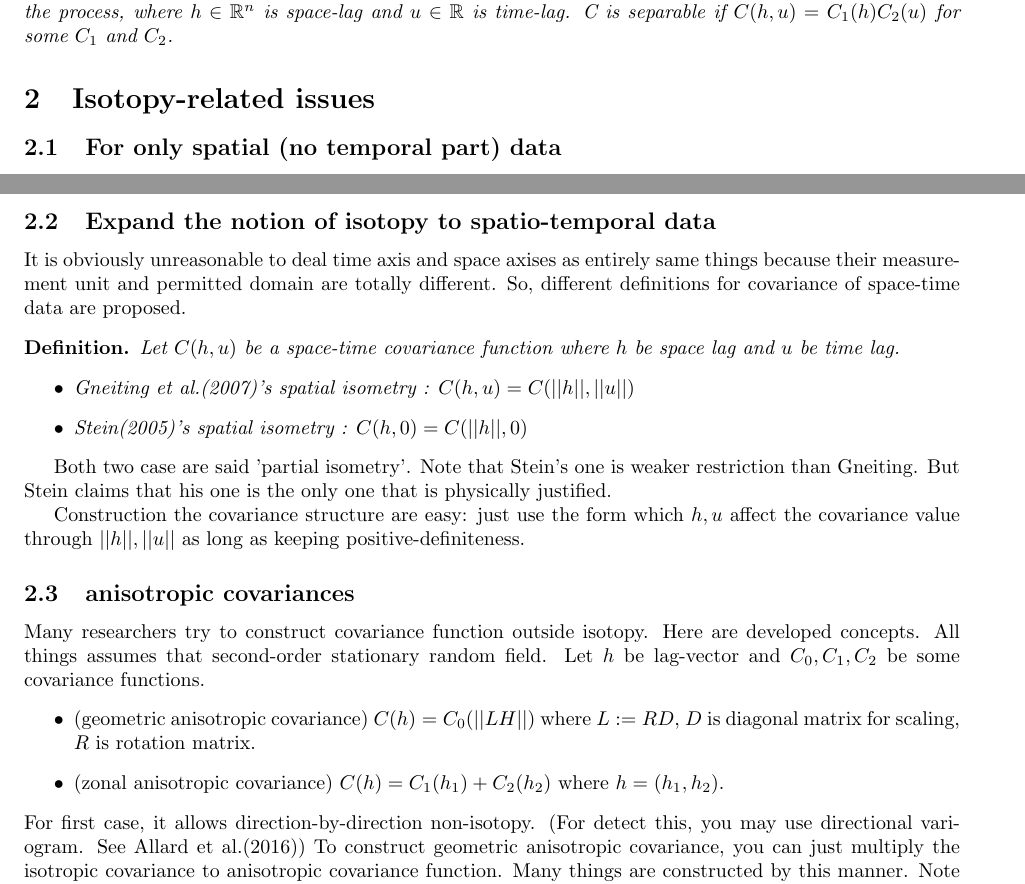
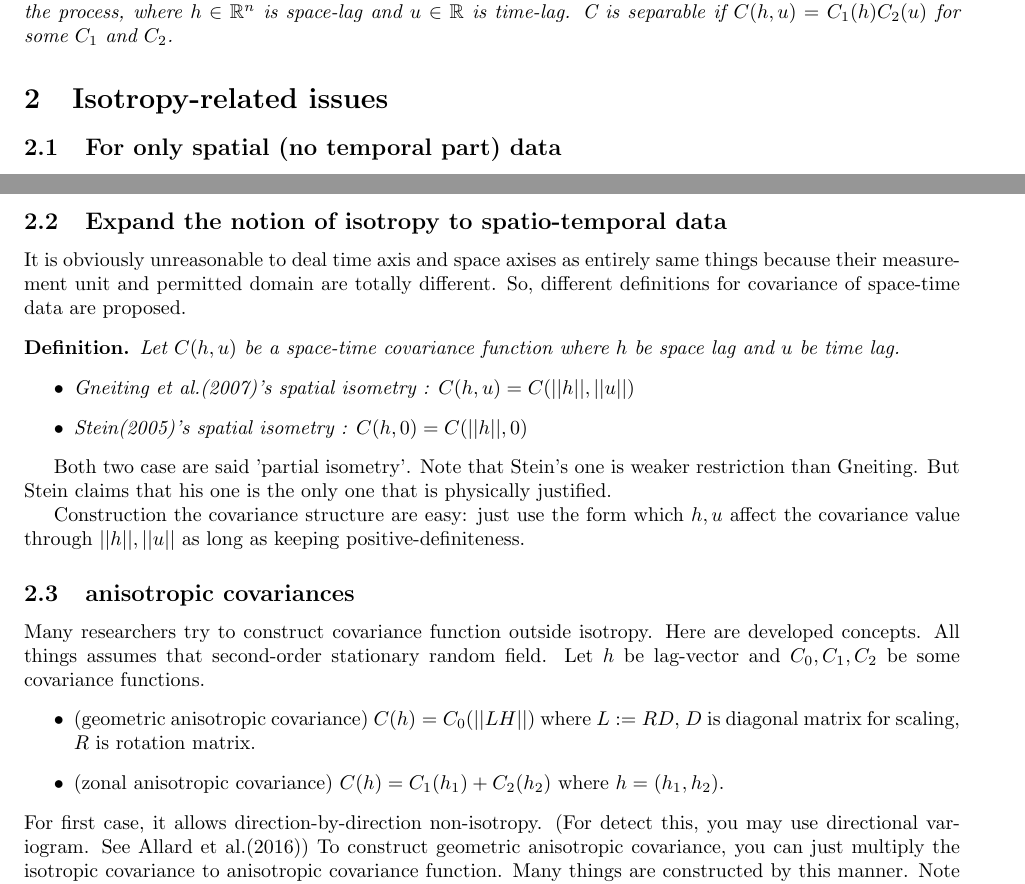
Before and after one commit to letsjdosth/SpaTempoDA, a LaTeX document (FinalProject/report.tex): two parts of pages 1 and 2 of 8, joined at a grey line, cut so that both start at the same text. Compiled offline with pdfLaTeX.

Commit message:
final report tex - modify typos

```diff
--- a/FinalProject/report.tex
+++ b/FinalProject/report.tex
@@ -63,7 +63,7 @@ and will remove each one, with introducing new concepts and more general covaria
     C is separable if $C(h,u)=C_1(h)C_2(u)$ for some $C_1$ and $C_2$.
 \end{definition}
 
-\section{Isotopy-related issues}
+\section{Isotropy-related issues}
 \subsection{For only spatial (no temporal part) data}
 Assume that we work with second-order stationary random field.
 First, here is classical method to construct isotropic covariance without proof.
@@ -82,7 +82,7 @@ This theorem specifies the structure totally. So, the story related to construct
 
 
 
-\subsection{Expand the notion of isotopy to spatio-temporal data}
+\subsection{Expand the notion of isotropy to spatio-temporal data}
 It is obviously unreasonable to deal time axis and space axises as entirely same things because their measurement unit and permitted domain are totally different.
 So, different definitions for covariance of space-time data are proposed.
 
@@ -101,13 +101,13 @@ as long as keeping positive-definiteness.
 
 
 \subsection{anisotropic covariances}
-Many researchers try to construct covariance function outside isotopy. Here are developed concepts.
+Many researchers try to construct covariance function outside isotropy. Here are developed concepts.
 All things assumes that second-order stationary random field. Let $h$ be lag-vector and $C_0,C_1,C_2$ be some covariance functions.
 \begin{itemize}
     \item (geometric anisotropic covariance) $C(h)=C_0(||LH||)$ where $L:=RD$, $D$ is diagonal matrix for scaling, $R$ is rotation matrix.
     \item (zonal anisotropic covariance) $C(h)=C_1(h_1)+C_2(h_2)$ where $h=(h_1,h_2)$.
 \end{itemize}
-For first case, it allows direction-by-direction non-isotopy. (For detect this, you may use directional variogram. See Allard et al.(2016))
+For first case, it allows direction-by-direction non-isotropy. (For detect this, you may use directional variogram. See Allard et al.(2016))
 To construct geometric anisotropic covariance, you can just multiply the isotropic covariance to anisotropic covariance function.
 Many things are constructed by this manner. Note that if you multiply two anisotropic one, nothing is guaranteed. There are both cases to get isotropic one and not to.
 See $C_1(h_1,h_2)=e^{-a_1 h_1^2-a_2 h_2^2}$ and $C_2(h_1,h_2)=a_1' h_1^2-a_2' h_2^2$, where $a_1\neq a_1', a_2 \neq a_2'$, $a_1,a_2,a_1',a_2'>0$.
```
Also changed, not shown: FinalProject/report.pdf.
